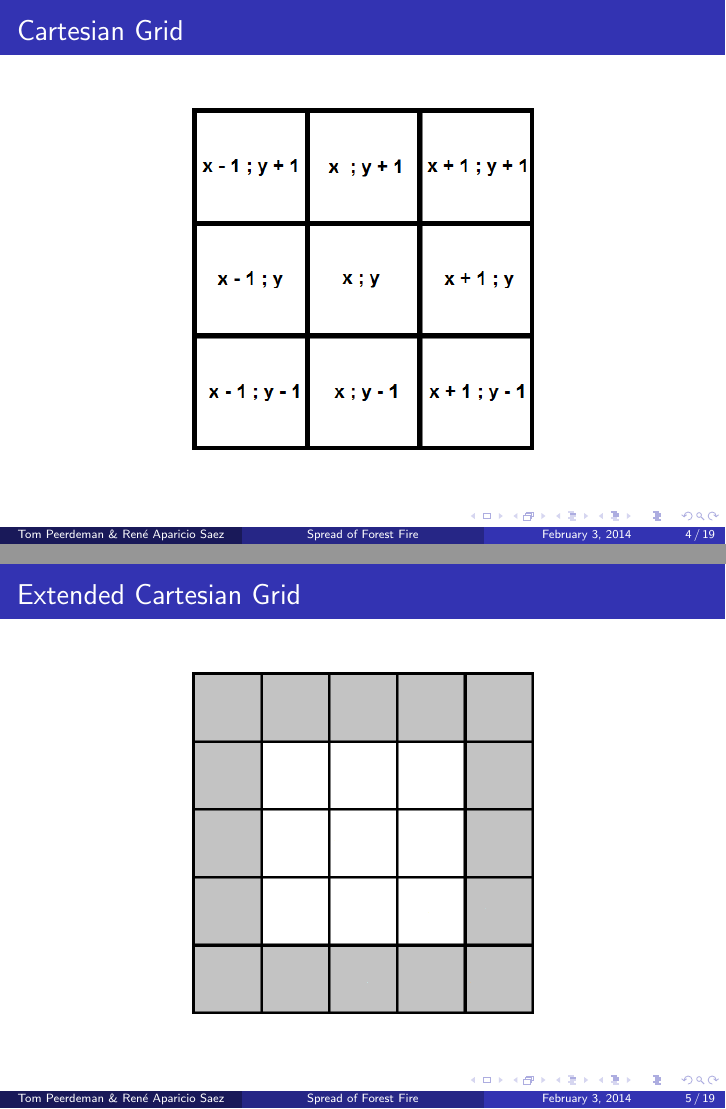
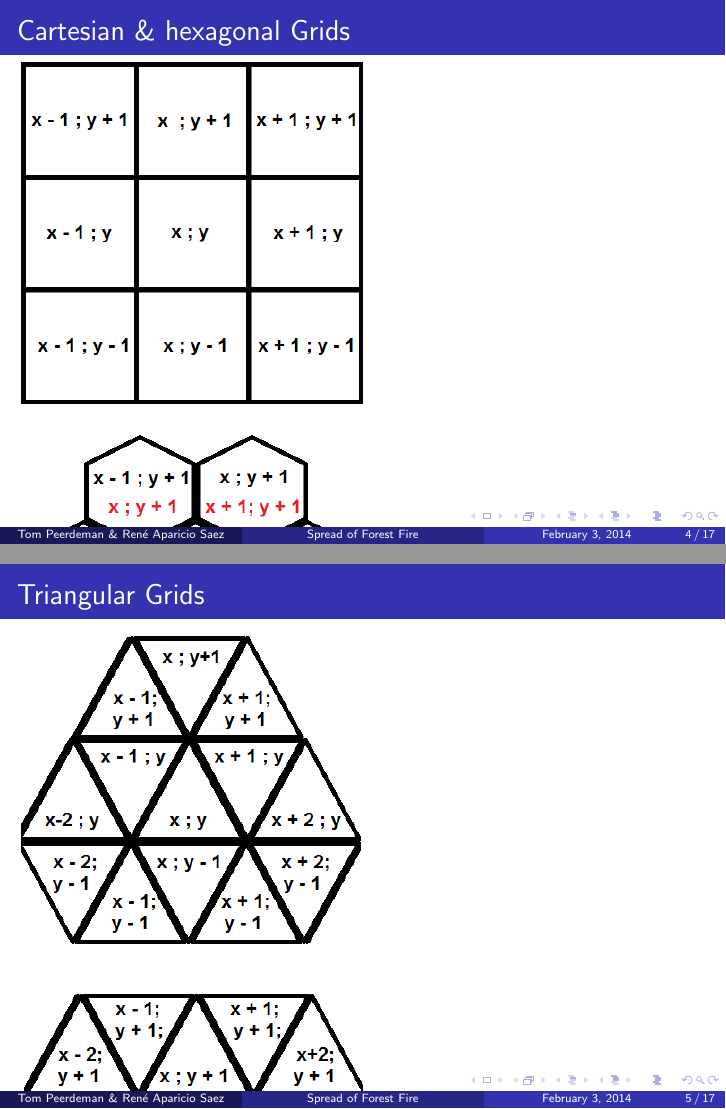
Before and after one commit to TomPeerdeman/ProjectCompScience, LaTeX slides (Report/presentation.tex): pages 4 and 5 of 24 before the commit and pages 4 and 5 of 22 after it, joined at a grey line. Compiled offline with pdfLaTeX.

Commit message:
grids update

```diff
--- a/Report/presentation.tex
+++ b/Report/presentation.tex
@@ -122,13 +122,6 @@
 %------------------------------------------------
 
 \begin{frame}
-\frametitle{Cartesian Grid}
-\centering
+\frametitle{Cartesian \& hexagonal Grids}
 \includegraphics[width=0.5\textwidth]{imgs/cartesian.png}
-\end{frame}
-
-\begin{frame}
-\frametitle{Extended Cartesian Grid}
-\centering
-\includegraphics[width=0.5\textwidth]{imgs/extendedcartesian.png}
-\end{frame}
+\includegraphics[width=0.5\textwidth]{imgs/hexagonal.png}
```
Also changed, not shown: Report/presentation.tex (19 more changed lines).
